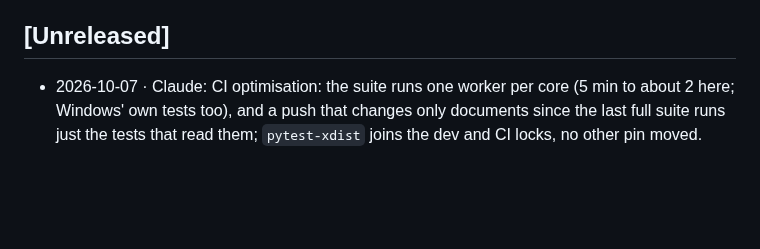
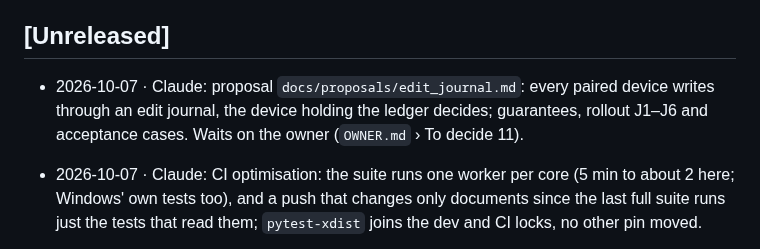
Before and after one commit to elfekimuhammed/Lightning, a Markdown page: CHANGELOG.md, the part around the change. Rendered like a GitHub page; blank space fills up the shorter version.

```diff
--- a/CHANGELOG.md
+++ b/CHANGELOG.md
@@ -10,6 +10,7 @@ Every change to Lightning is recorded here — newest first. Dates are `yyyy-mm-
 - When a version is tagged, rename `Unreleased` to that version and start a new `Unreleased` above it.
 
 ## [Unreleased]
+- 2026-10-07 · Claude: proposal `docs/proposals/edit_journal.md`: every paired device writes through an edit journal, the device holding the ledger decides; guarantees, rollout J1–J6 and acceptance cases. Waits on the owner (`OWNER.md` › To decide 11).
 - 2026-10-07 · Claude: CI optimisation: the suite runs one worker per core (5 min to about 2 here; Windows' own tests too), and a push that changes only documents since the last full suite runs just the tests that read them; `pytest-xdist` joins the dev and CI locks, no other pin moved.
 - 2026-10-07 · Claude: phone and PC hand-overs: a save on a lent phone answers a phone page naming the PC (was bare text); a returned copy going in shows One moment, not the chooser; an open page reloads in place on a hand-over instead of jumping to Profile settings; a taken-back PC copy says Close this copy, not Hand back.
 - 2026-10-07 · Claude: `tests/test_two_devices.py` walks a user's PC and phone journey through the screens (move, edit, hand over, forget, take back, locked phone, second PC). Fixed: Take back and Keep this copy on the phone showed an error page (the request cache read the closed ledger).
```
Also changed, not shown: OWNER.md (+1 -0 lines), docs/proposals/edit_journal.md (added, +203 -0 lines).
